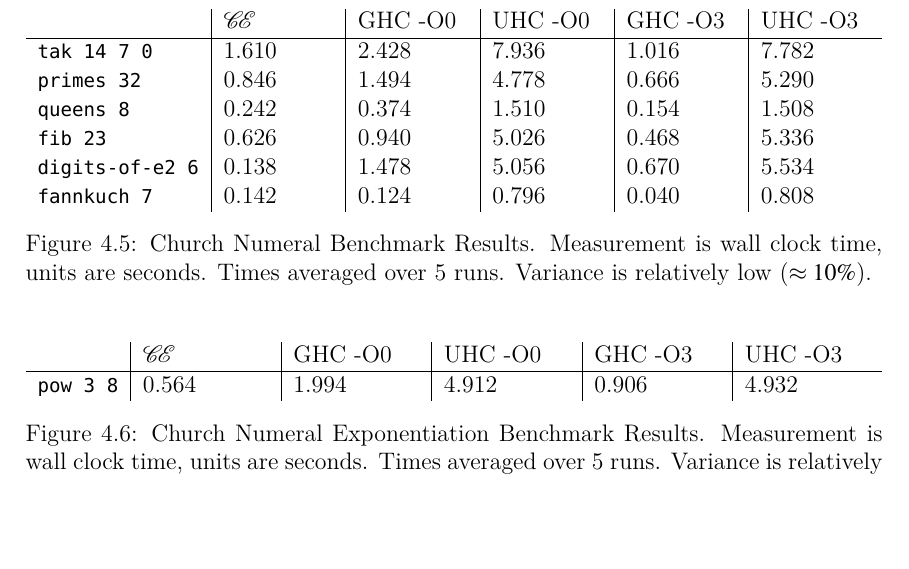
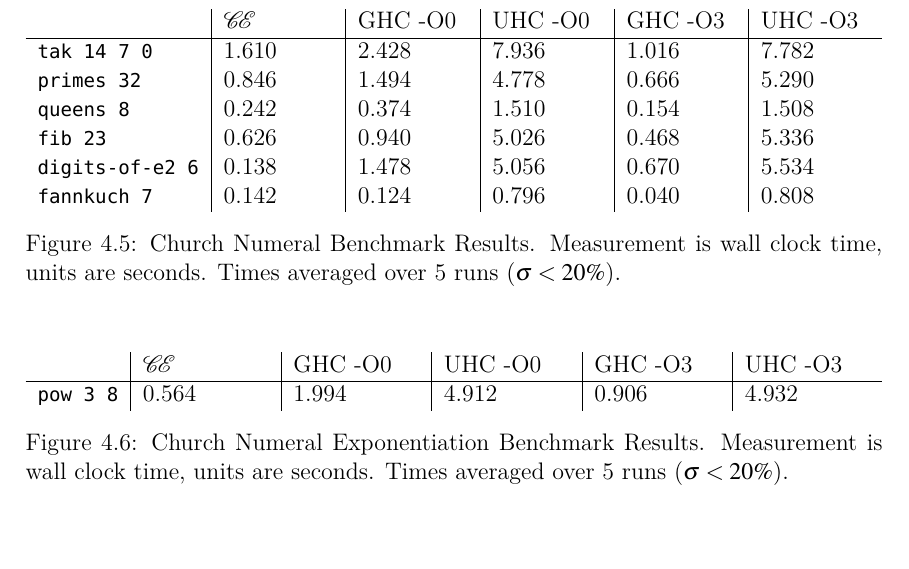
Before and after one commit to stelleg/dissertation, a LaTeX thesis (dissertation.tex, which reads tfp16/results.tex): part of page 48 of 137, cut so that both start at the same text, the shorter picture padded with empty space. Compiled offline with XeLaTeX.

Commit message:
changed variance notation

```diff
--- a/tfp16/results.tex
+++ b/tfp16/results.tex
@@ -19,8 +19,7 @@
 \texttt{fannkuch 8} & 0.560 & 0.084 & 2.184 & 0.048 & 2.196 \\
 \end{tabularx}
 \caption{Machine Literals Benchmark Results. Measurement is wall clock time,
-units are seconds. Times averaged over 5 runs. Variance is relatively low
-($\approx10\%$).}
+units are seconds. Times averaged over 5 runs ($\sigma < 20\%$).}
 \label{fig:res}
 \end{figure*}
 
@@ -68,8 +67,7 @@
 \texttt{fannkuch 7} & 0.142 & 0.124 & 0.796 & 0.040 & 0.808 \\
 \end{tabularx}
 \caption{Church Numeral Benchmark Results. Measurement is wall clock time,
-units are seconds. Times averaged over 5 runs. Variance is relatively low
-($\approx10\%$).}
+units are seconds. Times averaged over 5 runs ($\sigma < 20\%$).}
 \label{fig:res-church}
 \end{figure*}
 
@@ -86,8 +84,7 @@
 \texttt{pow 3 8} & 0.564 & 1.994 & 4.912 & 0.906 & 4.932 \\
 \end{tabularx}
 \caption{Church Numeral Exponentiation Benchmark Results. Measurement is wall clock time,
-units are seconds. Times averaged over 5 runs. Variance is relatively low
-($\approx10\%$).}
+units are seconds. Times averaged over 5 runs ($\sigma < 20\%$).}
 \label{fig:res-church-exp}
 \end{figure*}
 
```
